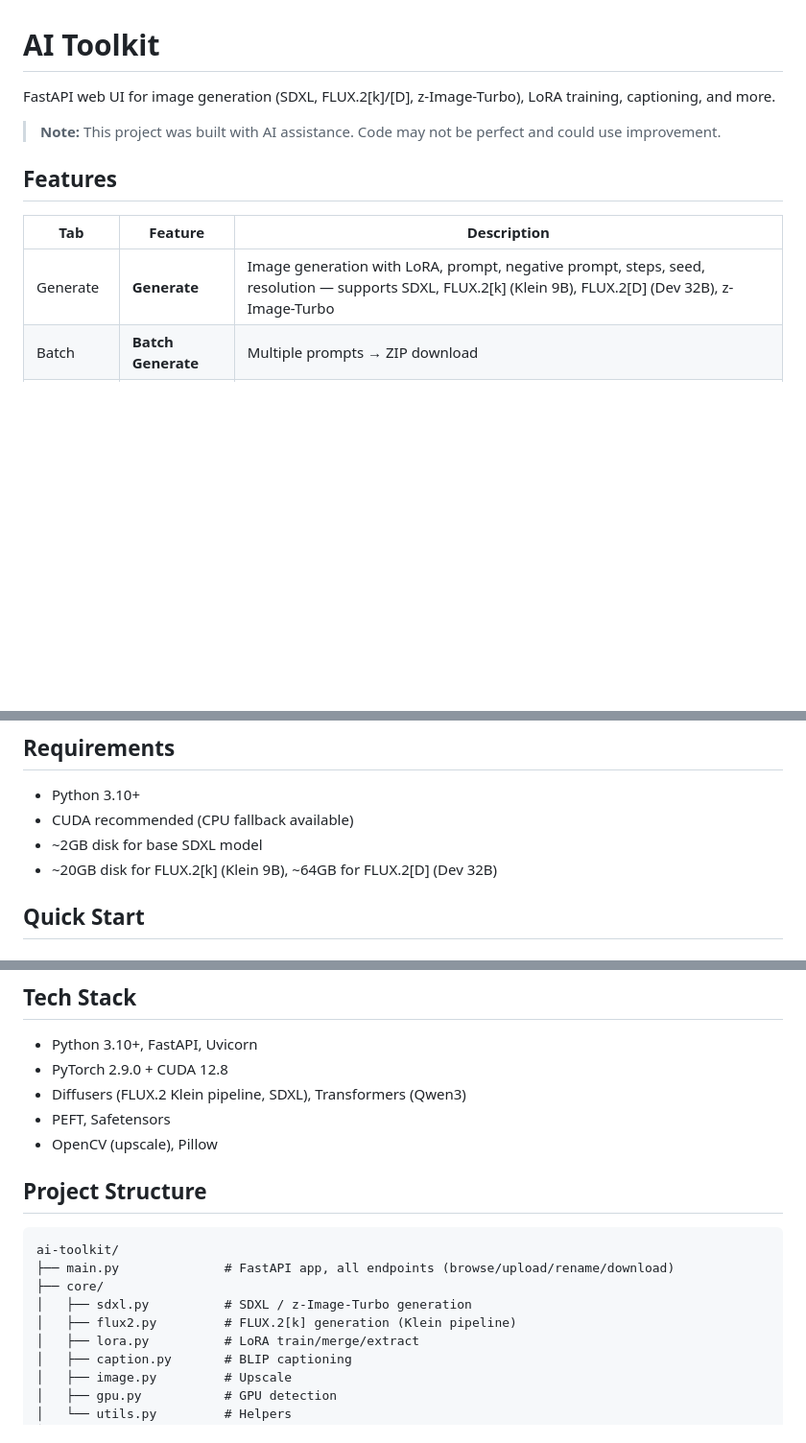
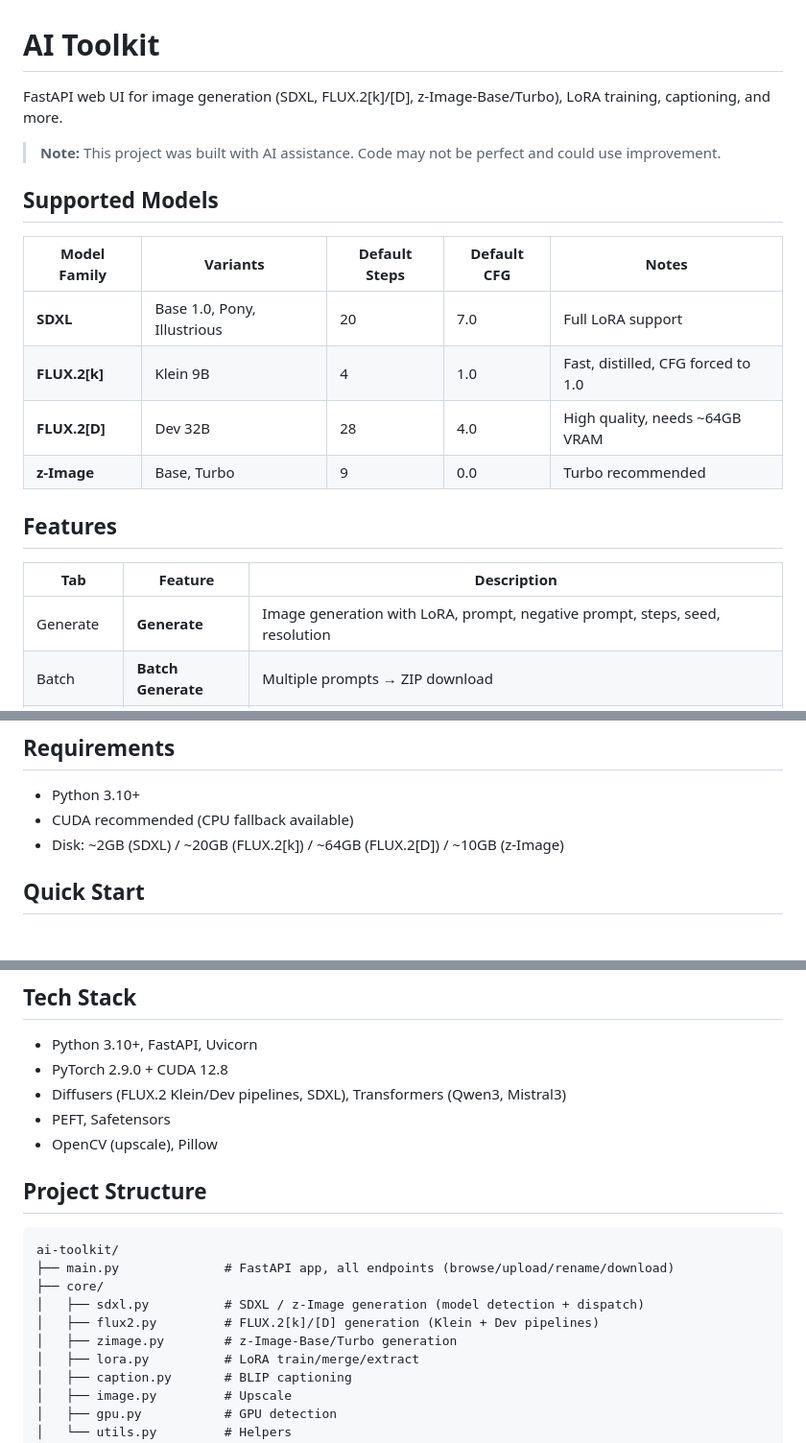
Before and after one commit to pinyo-p/ai-model-toolkit, a Markdown page: README.md, 3 parts joined by grey strips. Shown at 96% size. Drawn GitHub-style; blank space fills up the shorter version.

Commit message:
docs: update README with all tested models and features

```diff
--- a/README.md
+++ b/README.md
@@ -1,14 +1,23 @@
 # AI Toolkit
 
-FastAPI web UI for image generation (SDXL, FLUX.2[k]/[D], z-Image-Turbo), LoRA training, captioning, and more.
+FastAPI web UI for image generation (SDXL, FLUX.2[k]/[D], z-Image-Base/Turbo), LoRA training, captioning, and more.
 
 > **Note:** This project was built with AI assistance. Code may not be perfect and could use improvement.
+
+## Supported Models
+
+| Model Family | Variants | Default Steps | Default CFG | Notes |
+|---|---|---|---|---|
+| **SDXL** | Base 1.0, Pony, Illustrious | 20 | 7.0 | Full LoRA support |
+| **FLUX.2[k]** | Klein 9B | 4 | 1.0 | Fast, distilled, CFG forced to 1.0 |
+| **FLUX.2[D]** | Dev 32B | 28 | 4.0 | High quality, needs ~64GB VRAM |
+| **z-Image** | Base, Turbo | 9 | 0.0 | Turbo recommended |
 
 ## Features
 
 | Tab | Feature | Description |
 |-----|---------|-------------|
-| Generate | **Generate** | Image generation with LoRA, prompt, negative prompt, steps, seed, resolution — supports SDXL, FLUX.2[k] (Klein 9B), FLUX.2[D] (Dev 32B), z-Image-Turbo |
+| Generate | **Generate** | Image generation with LoRA, prompt, negative prompt, steps, seed, resolution |
 | Batch | **Batch Generate** | Multiple prompts → ZIP download |
 | Train | **Train LoRA** | 5-50 images, auto-caption (BLIP + metadata), select base model from local models |
 | Train | **Image to LoRA** | Quick LoRA from 1-3 images |
@@ -27,8 +36,7 @@ FastAPI web UI for image generation (SDXL, FLUX.2[k]/[D], z-Image-Turbo), LoRA t
 
 - Python 3.10+
 - CUDA recommended (CPU fallback available)
-- ~2GB disk for base SDXL model
-- ~20GB disk for FLUX.2[k] (Klein 9B), ~64GB for FLUX.2[D] (Dev 32B)
+- Disk: ~2GB (SDXL) / ~20GB (FLUX.2[k]) / ~64GB (FLUX.2[D]) / ~10GB (z-Image)
 
 ## Quick Start
 
@@ -104,7 +112,7 @@ Default login: `admin` / `admin` (change in Settings)
 
 - Python 3.10+, FastAPI, Uvicorn
 - PyTorch 2.9.0 + CUDA 12.8
-- Diffusers (FLUX.2 Klein pipeline, SDXL), Transformers (Qwen3)
+- Diffusers (FLUX.2 Klein/Dev pipelines, SDXL), Transformers (Qwen3, Mistral3)
 - PEFT, Safetensors
 - OpenCV (upscale), Pillow
 
@@ -114,8 +122,9 @@ Default login: `admin` / `admin` (change in Settings)
 ai-toolkit/
 ├── main.py              # FastAPI app, all endpoints (browse/upload/rename/download)
 ├── core/
-│   ├── sdxl.py          # SDXL / z-Image-Turbo generation
-│   ├── flux2.py         # FLUX.2[k] generation (Klein pipeline)
+│   ├── sdxl.py          # SDXL / z-Image generation (model detection + dispatch)
+│   ├── flux2.py         # FLUX.2[k]/[D] generation (Klein + Dev pipelines)
+│   ├── zimage.py        # z-Image-Base/Turbo generation
 │   ├── lora.py          # LoRA train/merge/extract
 │   ├── caption.py       # BLIP captioning
 │   ├── image.py         # Upscale
```
Also changed, not shown: other parts of README.md (+1 -1 lines).
